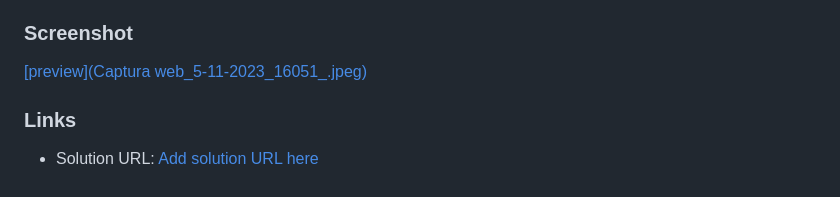
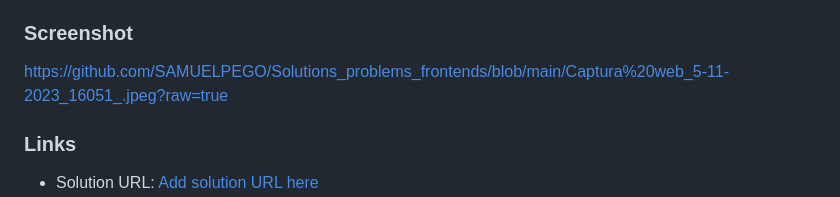
Before and after one commit to SAMUELPEGO/Solutions_problems_frontends, a Markdown page: README.md, the part around the change. Drawn GitHub-style.

```diff
--- a/README.md
+++ b/README.md
@@ -30,7 +30,7 @@ Users should be able to:
 
 ### Screenshot
 
-[[preview](Captura web_5-11-2023_16051_.jpeg)](https://github.com/SAMUELPEGO/Solutions_problems_frontends/blob/main/Captura%20web_5-11-2023_16051_.jpeg?raw=true)
+https://github.com/SAMUELPEGO/Solutions_problems_frontends/blob/main/Captura%20web_5-11-2023_16051_.jpeg?raw=true
 
 
 ### Links
```
